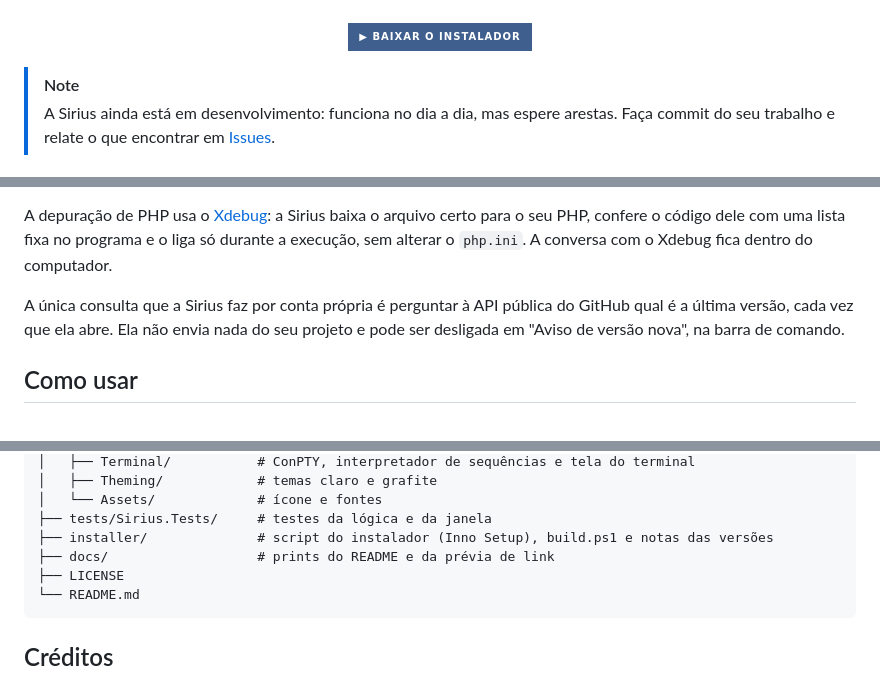
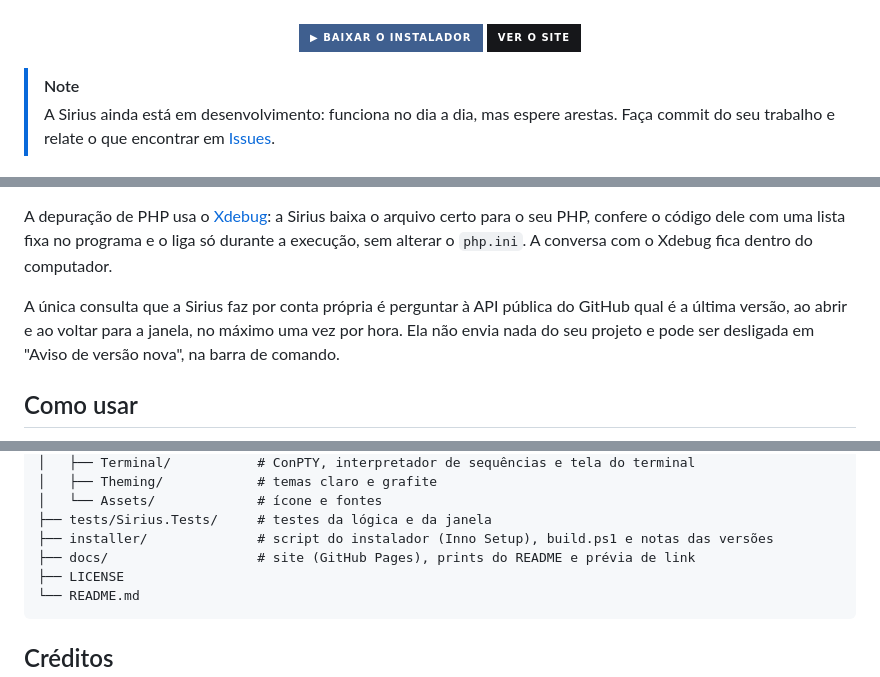
Before and after one commit to erickfuzer/Sirius, a Markdown page: README.md, 3 parts joined by grey strips. Rendered like a GitHub page; badges without logos.

Commit message:
Site da Sirius no GitHub Pages
Uma página só, em HTML e CSS puros, publicada da pasta docs. A cápsula da IDE é o
menu, o fio desce com a rolagem, e a janela desenhada mostra o fio, o terminal e a
depuração. O botão de baixar consulta a última versão e aponta direto para o
instalador, e continua indo para a página da versão se a consulta falhar.

Print novo da depuração, feito em janela real com PHP e Xdebug, e prévia de link
sem a cápsula antiga. No README, o link do site e a consulta de versão atualizada.

Co-Authored-By: Claude Opus 5.5 <noreply@anthropic.com>

````diff
--- a/README.md
+++ b/README.md
@@ -13,6 +13,7 @@ IDE **nativa** para Windows, simples e direta, sem WebView nem Electron. Editor,
 <br><br>
 
 [![Baixar o instalador](https://img.shields.io/badge/▶_Baixar_o_instalador-3F5F8F?style=for-the-badge)](https://github.com/erickfuzer/Sirius/releases/latest)
+[![Ver o site](https://img.shields.io/badge/Ver_o_site-16171A?style=for-the-badge)](https://erickfuzer.github.io/Sirius/)
 
 </div>
 
@@ -85,7 +86,7 @@ O terminal roda no ConPTY, o mesmo mecanismo de terminal do próprio Windows. A
 
 A depuração de PHP usa o [Xdebug](https://xdebug.org): a Sirius baixa o arquivo certo para o seu PHP, confere o código dele com uma lista fixa no programa e o liga só durante a execução, sem alterar o `php.ini`. A conversa com o Xdebug fica dentro do computador.
 
-A única consulta que a Sirius faz por conta própria é perguntar à API pública do GitHub qual é a última versão, cada vez que ela abre. Ela não envia nada do seu projeto e pode ser desligada em "Aviso de versão nova", na barra de comando.
+A única consulta que a Sirius faz por conta própria é perguntar à API pública do GitHub qual é a última versão, ao abrir e ao voltar para a janela, no máximo uma vez por hora. Ela não envia nada do seu projeto e pode ser desligada em "Aviso de versão nova", na barra de comando.
 
 ## Como usar
 
@@ -163,7 +164,7 @@ Sirius/
 │   └── Assets/             # ícone e fontes
 ├── tests/Sirius.Tests/     # testes da lógica e da janela
 ├── installer/              # script do instalador (Inno Setup), build.ps1 e notas das versões
-├── docs/                   # prints do README e da prévia de link
+├── docs/                   # site (GitHub Pages), prints do README e prévia de link
 ├── LICENSE
 └── README.md
 ```
````
Also changed, not shown: docs/screenshot-depuracao-claro.png (added), docs/screenshot-depuracao.png (added), docs/social-preview.png, 13 other files.
